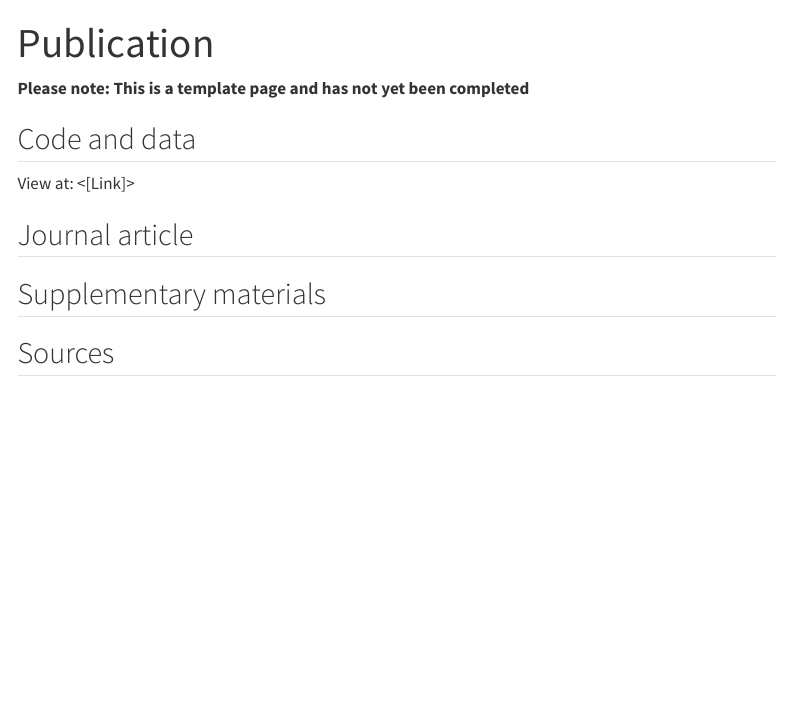
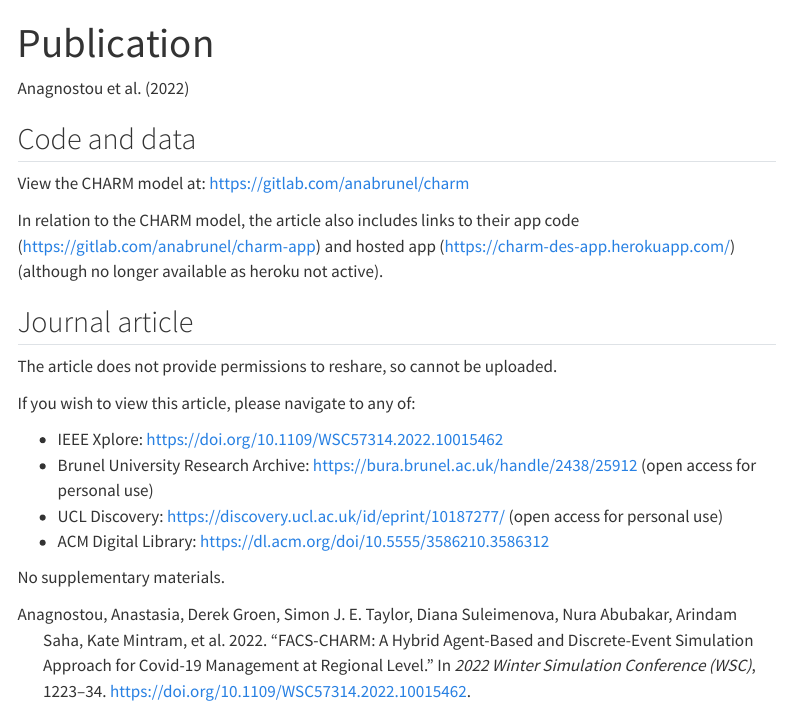
Before and after one commit to pythonhealthdatascience/stars-reproduce-anagnostou-2022, a Quarto document (quarto_site/study_publication.qmd): the page in a window 1100 px wide, from its top. Rendered offline with R 4.5, knitr and Pandoc in place of Quarto, with nearby package versions; menus at the side of the page are left out.

Commit message:
docs(quarto): complete original study page

```diff
--- a/quarto_site/study_publication.qmd
+++ b/quarto_site/study_publication.qmd
@@ -3,27 +3,23 @@ title: "Publication"
 bibliography: references.bib
 ---
 
-<!-- TODO: Remove this warning once filled out page -->
-**Please note: This is a template page and has not yet been completed**
-
-<!-- TODO: Add citation from .bib file i.e. @study_word_year -->
+@anagnostou_facs-charm_2022
 
 ## Code and data
 
-<!-- TODO: Add link to folder in repository -->
-View at: <[Link]>
+View the CHARM model at: <https://gitlab.com/anabrunel/charm>
+
+In relation to the CHARM model, the article also includes links to their app code (<https://gitlab.com/anabrunel/charm-app>) and hosted app (<https://charm-des-app.herokuapp.com/>) (although no longer available as heroku not active).
 
 ## Journal article
 
-<!-- TODO: Embed article PDF - e.g.
-<iframe width="100%" height="800" src="../original_study/article.pdf"></iframe>
+The article does not provide permissions to reshare, so cannot be uploaded.
 
-Unless the article is behind the paywall and no open-access version is available - in which case, just provide link to it -->
+If you wish to view this article, please navigate to any of:
 
-## Supplementary materials
+* IEEE Xplore: <https://doi.org/10.1109/WSC57314.2022.10015462>
+* Brunel University Research Archive: <https://bura.brunel.ac.uk/handle/2438/25912> (open access for personal use)
+* UCL Discovery: <https://discovery.ucl.ac.uk/id/eprint/10187277/> (open access for personal use)
+* ACM Digital Library: <https://dl.acm.org/doi/10.5555/3586210.3586312>
 
-<!-- TODO: Embed supplementary PDF (if relevant) -->
-
-## Sources
-
-<!-- TODO: Add links for where the above were sourced from -->
+No supplementary materials.
```
